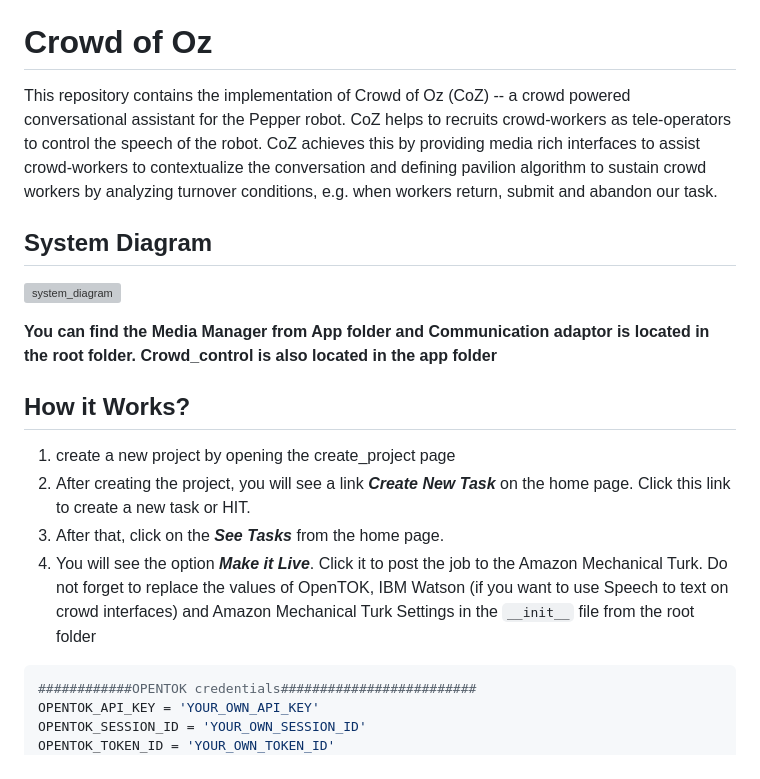
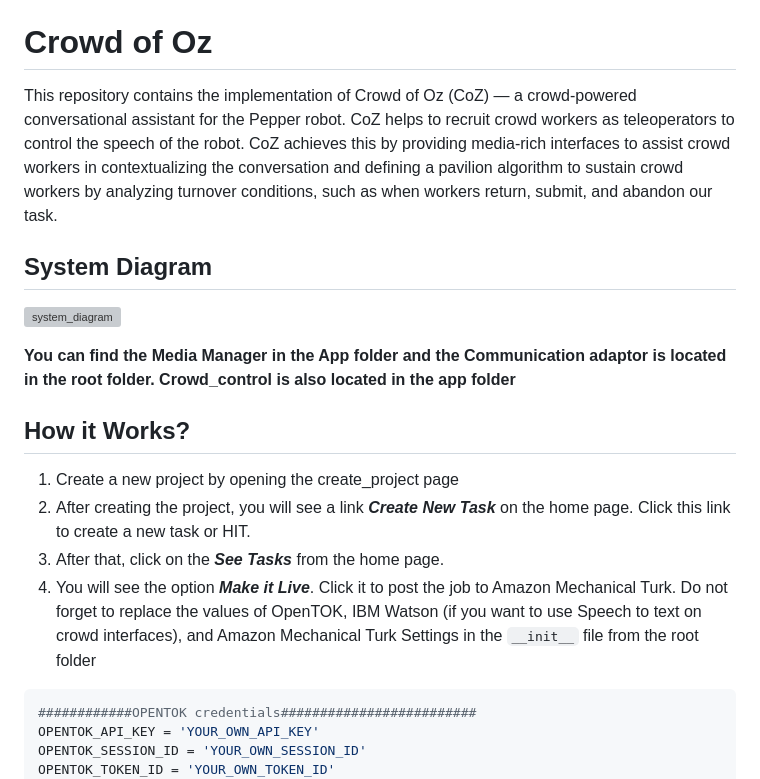
Before and after one commit to tahir80/Crowd_of_Oz, a Markdown page: README.md, the part around one of its changes. GitHub-like rendering; grey boxes are pictures that could not be loaded.

````diff
--- a/README.md
+++ b/README.md
@@ -8,18 +8,18 @@
 
 
 # Crowd of Oz
-This repository contains the implementation of Crowd of Oz (CoZ) -- a crowd powered conversational assistant for the Pepper robot. CoZ helps to recruits crowd-workers as tele-operators to control the speech of the robot. CoZ achieves this by providing media rich interfaces to assist crowd-workers to contextualize the conversation and defining pavilion algorithm to sustain crowd workers by analyzing turnover conditions, e.g. when workers return, submit and abandon our task.
+This repository contains the implementation of Crowd of Oz (CoZ) — a crowd-powered conversational assistant for the Pepper robot. CoZ helps to recruit crowd workers as teleoperators to control the speech of the robot. CoZ achieves this by providing media-rich interfaces to assist crowd workers in contextualizing the conversation and defining a pavilion algorithm to sustain crowd workers by analyzing turnover conditions, such as when workers return, submit, and abandon our task.
 ## System Diagram
 
 ![system_diagram](https://user-images.githubusercontent.com/7135544/61368091-67fd0100-a88d-11e9-8428-042ed0ec0fec.png)
 
-**You can find the Media Manager from App folder and Communication adaptor is located in the root folder. Crowd_control is also located in the app folder**
+**You can find the Media Manager in the App folder and the Communication adaptor is located in the root folder. Crowd_control is also located in the app folder**
 
 ## How it Works?
-1. create a new project by opening the create_project page
+1. Create a new project by opening the create_project page
 2. After creating the project, you will see a link ***Create New Task*** on the home page. Click this link to create a new task or HIT.
 3. After that, click on the ***See Tasks*** from the home page.
-4. You will see the option ***Make it Live***. Click it to post the job to the Amazon Mechanical Turk. Do not forget to replace the values of OpenTOK, IBM Watson (if you want to use Speech to text on crowd interfaces) and Amazon Mechanical Turk Settings in the ```__init__``` file from the root folder
+4. You will see the option ***Make it Live***. Click it to post the job to Amazon Mechanical Turk. Do not forget to replace the values of OpenTOK, IBM Watson (if you want to use Speech to text on crowd interfaces), and Amazon Mechanical Turk Settings in the ```__init__``` file from the root folder
 ```python
 ############OPENTOK credentials#########################
 OPENTOK_API_KEY = 'YOUR_OWN_API_KEY'
````
Also changed, not shown: other parts of README.md (+37 -38 lines).
